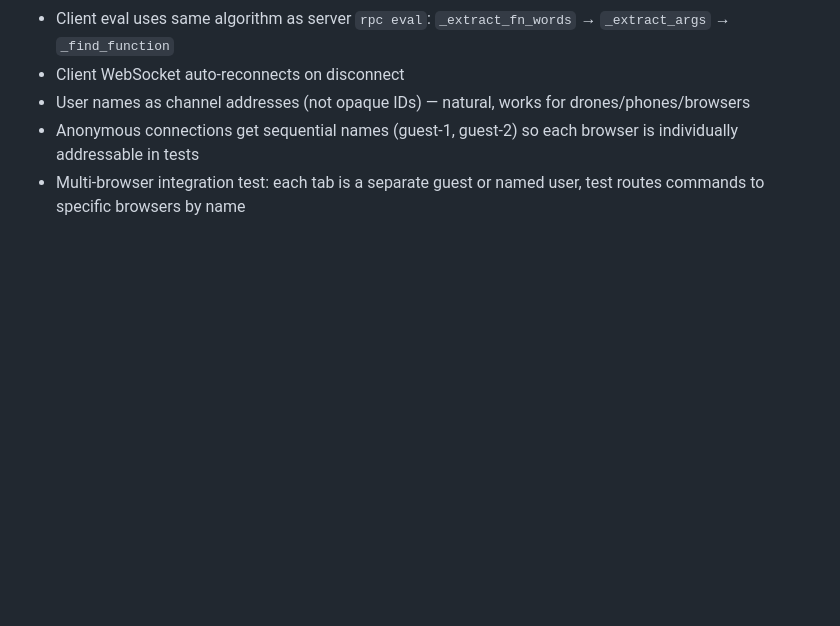
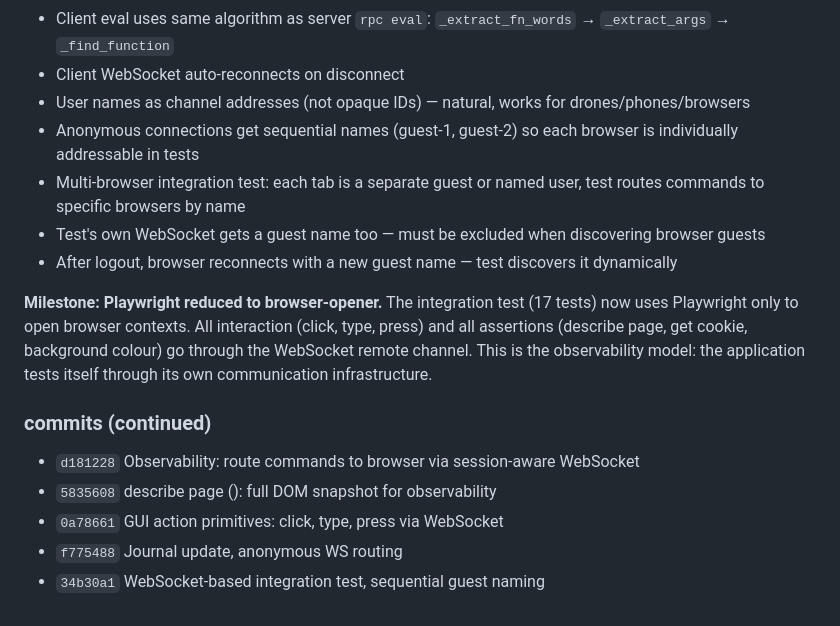
Before and after one commit to asnar00/zeta, a Markdown page: journal.md, the part around the change. GitHub-like rendering; blank space fills up the shorter version.

Commit message:
Journal: observability milestone — Playwright reduced to browser-opener
Co-Authored-By: Claude Opus 4.6 (1M context) <noreply@anthropic.com>

```diff
--- a/journal.md
+++ b/journal.md
@@ -531,3 +531,14 @@ This exposed three things:
 - User names as channel addresses (not opaque IDs) — natural, works for drones/phones/browsers
 - Anonymous connections get sequential names (guest-1, guest-2) so each browser is individually addressable in tests
 - Multi-browser integration test: each tab is a separate guest or named user, test routes commands to specific browsers by name
+- Test's own WebSocket gets a guest name too — must be excluded when discovering browser guests
+- After logout, browser reconnects with a new guest name — test discovers it dynamically
+
+**Milestone: Playwright reduced to browser-opener.** The integration test (17 tests) now uses Playwright only to open browser contexts. All interaction (click, type, press) and all assertions (describe page, get cookie, background colour) go through the WebSocket remote channel. This is the observability model: the application tests itself through its own communication infrastructure.
+
+### commits (continued)
+- `d181228` Observability: route commands to browser via session-aware WebSocket
+- `5835608` describe page (): full DOM snapshot for observability
+- `0a78661` GUI action primitives: click, type, press via WebSocket
+- `f775488` Journal update, anonymous WS routing
+- `34b30a1` WebSocket-based integration test, sequential guest naming
```
